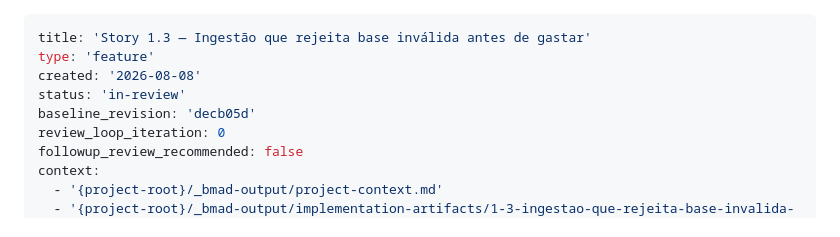
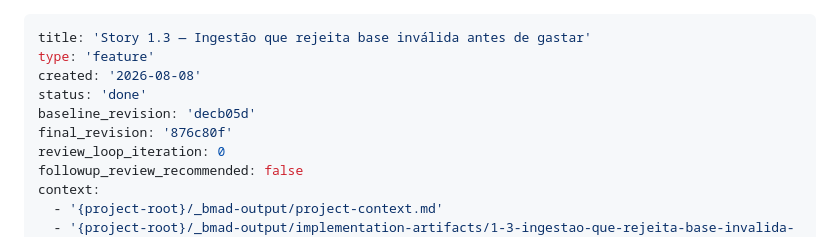
Before and after one commit to Nesomar/plataforma-analise-reclamacoes, a Markdown page: _bmad-output/implementation-artifacts/spec-1-3-ingestao-que-rejeita-base-invalida-antes-de-gastar.md, the part around the change. Drawn GitHub-style.

Commit message:
chore: registra final_revision da Story 1.3 no spec
Co-Authored-By: Claude Sonnet 5 <noreply@anthropic.com>

```diff
--- a/_bmad-output/implementation-artifacts/spec-1-3-ingestao-que-rejeita-base-invalida-antes-de-gastar.md
+++ b/_bmad-output/implementation-artifacts/spec-1-3-ingestao-que-rejeita-base-invalida-antes-de-gastar.md
@@ -2,8 +2,9 @@
 title: 'Story 1.3 — Ingestão que rejeita base inválida antes de gastar'
 type: 'feature'
 created: '2026-08-08'
-status: 'in-review'
+status: 'done'
 baseline_revision: 'decb05d'
+final_revision: '876c80f'
 review_loop_iteration: 0
 followup_review_recommended: false
 context:
```
